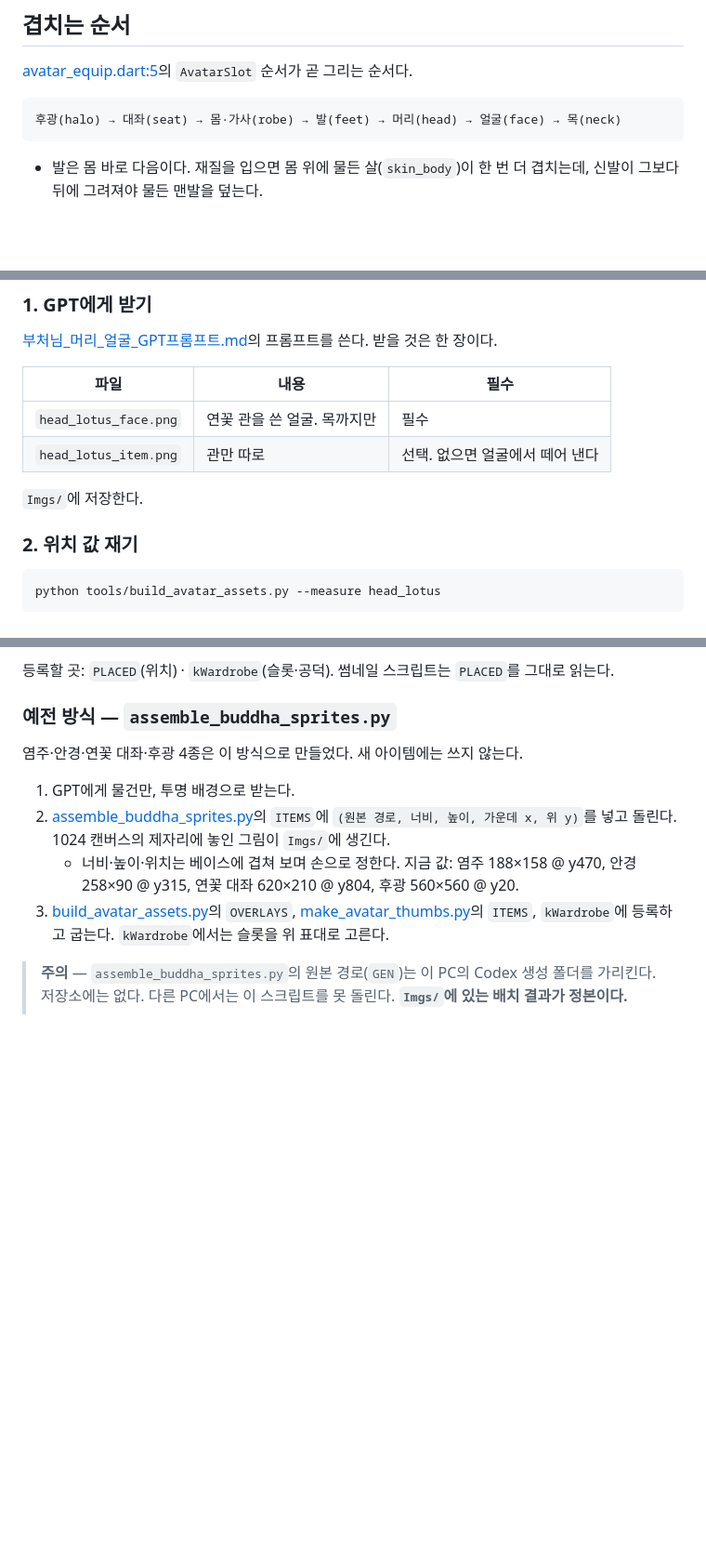
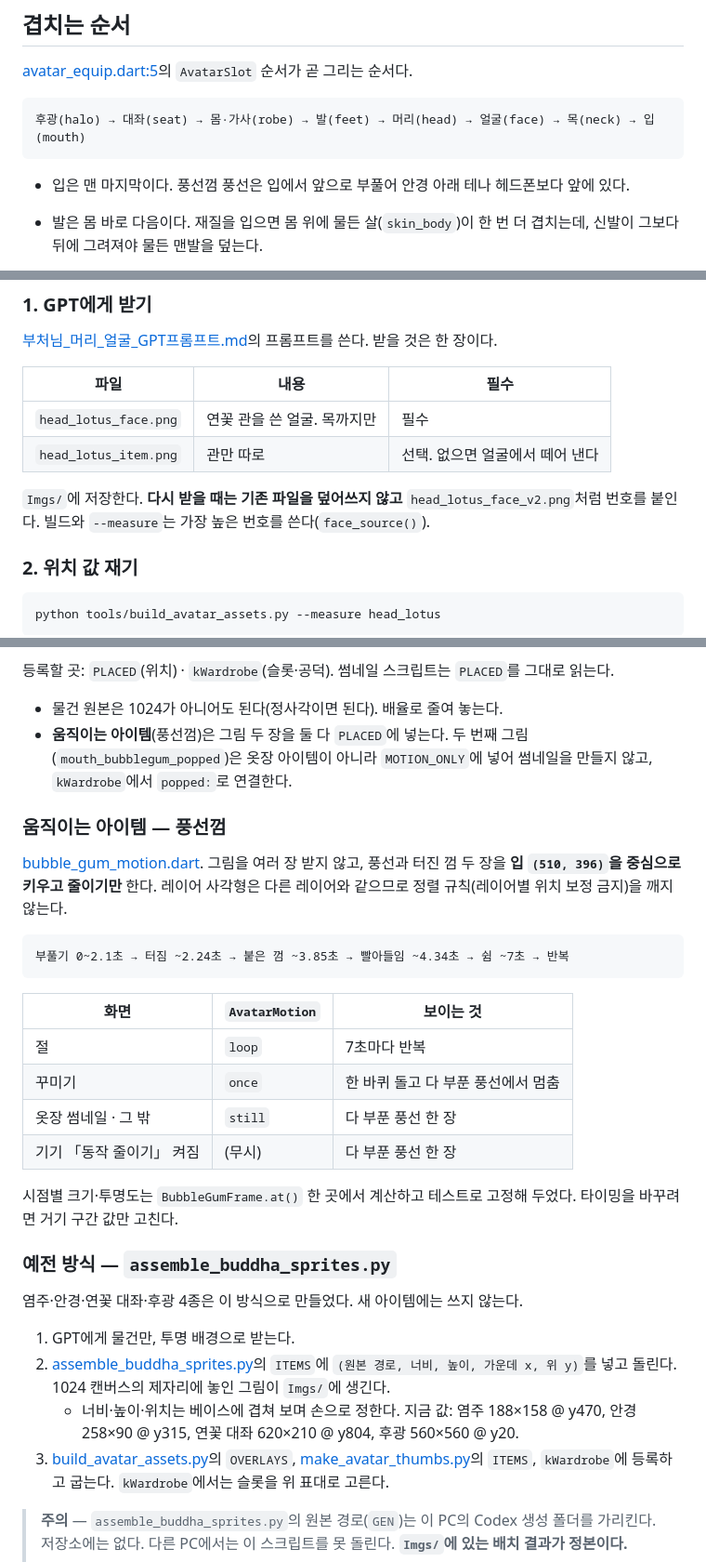
Before and after one commit to lbk0827/buddha, a Markdown page: docs/부처님_리소스_파이프라인.md, 3 parts joined by grey strips. Shown at 93% size. GitHub-like rendering; blank space fills up the shorter version.

````diff
--- a/docs/부처님_리소스_파이프라인.md
+++ b/docs/부처님_리소스_파이프라인.md
@@ -58,8 +58,10 @@ python tools/make_avatar_thumbs.py    # 옷장 칸 썸네일
 [avatar_equip.dart:5](../lib/features/avatar/avatar_equip.dart#L5)의 `AvatarSlot` 순서가 곧 그리는 순서다.
 
 ```
-후광(halo) → 대좌(seat) → 몸·가사(robe) → 발(feet) → 머리(head) → 얼굴(face) → 목(neck)
+후광(halo) → 대좌(seat) → 몸·가사(robe) → 발(feet) → 머리(head) → 얼굴(face) → 목(neck) → 입(mouth)
 ```
+
+- 입은 맨 마지막이다. 풍선껌 풍선은 입에서 앞으로 부풀어 안경 아래 테나 헤드폰보다 앞에 있다.
 
 - 발은 몸 바로 다음이다. 재질을 입으면 몸 위에 물든 살(`skin_body`)이 한 번 더 겹치는데, 신발이 그보다 뒤에 그려져야 물든 맨발을 덮는다.
 
@@ -84,7 +86,7 @@ python tools/make_avatar_thumbs.py    # 옷장 칸 썸네일
 | `head_lotus_face.png` | 연꽃 관을 쓴 얼굴. 목까지만 | 필수 |
 | `head_lotus_item.png` | 관만 따로 | 선택. 없으면 얼굴에서 떼어 낸다 |
 
-`Imgs/`에 저장한다.
+`Imgs/`에 저장한다. **다시 받을 때는 기존 파일을 덮어쓰지 않고** `head_lotus_face_v2.png`처럼 번호를 붙인다. 빌드와 `--measure`는 가장 높은 번호를 쓴다(`face_source()`).
 
 ### 2. 위치 값 재기
 
@@ -200,6 +205,26 @@ PLACED = {
 - 썸네일은 지우기 전의 물건 원본에서 뽑는다. 앱 레이어는 손 뒤·목 뒤가 지워져 잘려 보이기 때문이다.
 
 등록할 곳: `PLACED`(위치) · `kWardrobe`(슬롯·공덕). 썸네일 스크립트는 `PLACED`를 그대로 읽는다.
+
+- 물건 원본은 1024가 아니어도 된다(정사각이면 된다). 배율로 줄여 놓는다.
+- **움직이는 아이템**(풍선껌)은 그림 두 장을 둘 다 `PLACED`에 넣는다. 두 번째 그림(`mouth_bubblegum_popped`)은 옷장 아이템이 아니라 `MOTION_ONLY`에 넣어 썸네일을 만들지 않고, `kWardrobe`에서 `popped:`로 연결한다.
+
+### 움직이는 아이템 — 풍선껌
+
+[bubble_gum_motion.dart](../lib/features/avatar/bubble_gum_motion.dart). 그림을 여러 장 받지 않고, 풍선과 터진 껌 두 장을 **입 `(510, 396)`을 중심으로 키우고 줄이기만** 한다. 레이어 사각형은 다른 레이어와 같으므로 정렬 규칙(레이어별 위치 보정 금지)을 깨지 않는다.
+
+```
+부풀기 0~2.1초 → 터짐 ~2.24초 → 붙은 껌 ~3.85초 → 빨아들임 ~4.34초 → 쉼 ~7초 → 반복
+```
+
+| 화면 | `AvatarMotion` | 보이는 것 |
+|---|---|---|
+| 절 | `loop` | 7초마다 반복 |
+| 꾸미기 | `once` | 한 바퀴 돌고 다 부푼 풍선에서 멈춤 |
+| 옷장 썸네일 · 그 밖 | `still` | 다 부푼 풍선 한 장 |
+| 기기 「동작 줄이기」 켜짐 | (무시) | 다 부푼 풍선 한 장 |
+
+시점별 크기·투명도는 `BubbleGumFrame.at()` 한 곳에서 계산하고 테스트로 고정해 두었다. 타이밍을 바꾸려면 거기 구간 값만 고친다.
 
 ### 예전 방식 — `assemble_buddha_sprites.py`
 
````
Also changed, not shown: other parts of docs/부처님_리소스_파이프라인.md (+4 -1 lines), docs/GPT요청_비니_버킷햇_풍선껌.md (added, +123 -0 lines), docs/부처님_아이템_컨셉.md (+31 -6 lines).
